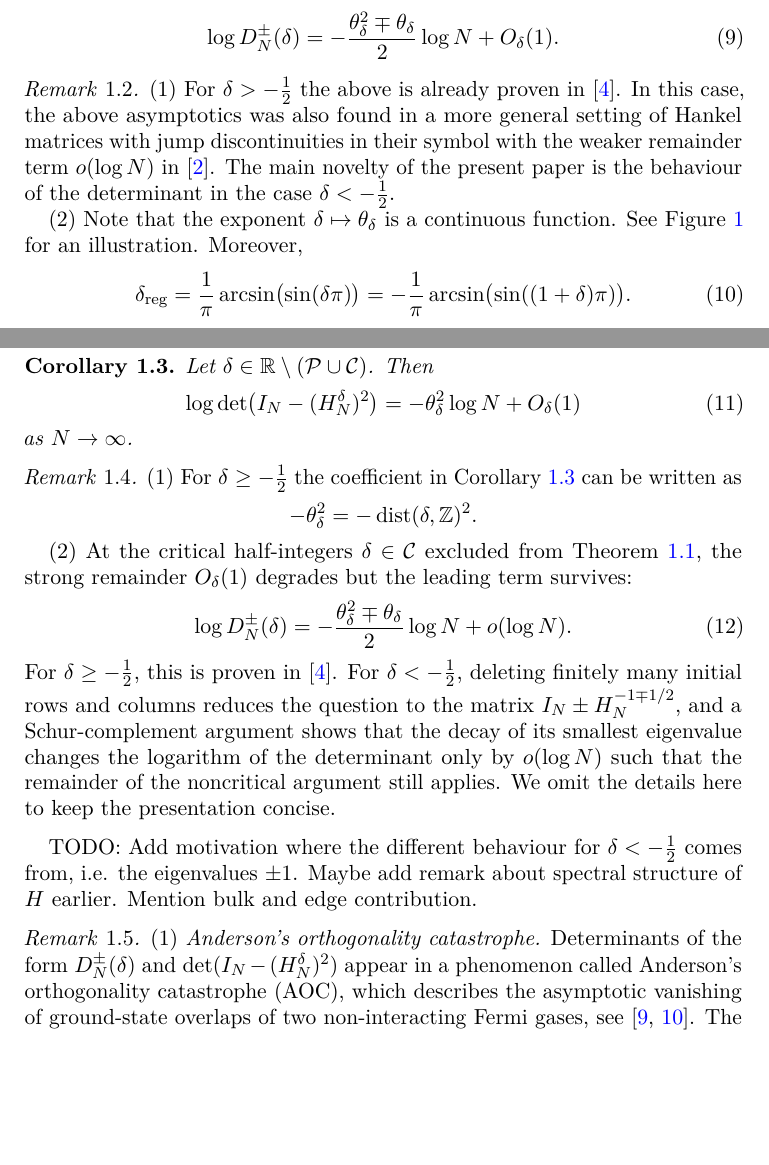
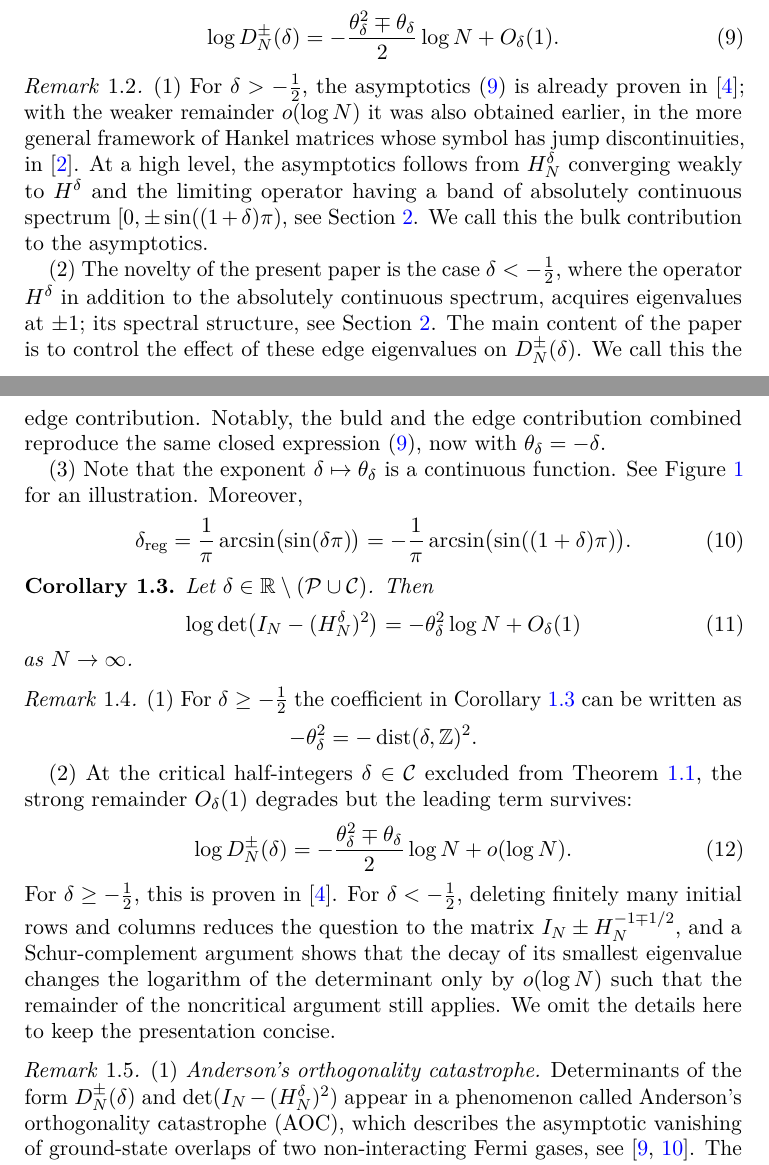
Before and after one commit to mg-gebert/hankel_determinant, a LaTeX paper (determinant-identity-minus-generalized-hilbertmatrix.tex): two parts of pages 2 and 3 of 13 before the commit and two parts of pages 2 and 3 of 14 after it, joined at a grey line, cut so that both start at the same text, the shorter picture padded with empty space. Compiled offline with pdfLaTeX.

Commit message:
add 1/-1 eigenvalue comment to intro

```diff
--- a/determinant-identity-minus-generalized-hilbertmatrix.tex
+++ b/determinant-identity-minus-generalized-hilbertmatrix.tex
@@ -204,14 +204,20 @@ Then, we have the following asymptotic behaviour as $N\to\infty$
 \end{theorem}
 
 \begin{remark}
-(1) For $\delta > - \frac 1 2$ the above is already proven in
-\cite{Otte}. In this case, the above asymptotics was also found in a
-more general setting of Hankel matrices with jump discontinuities in
-their symbol with the weaker remainder term $o(\log N)$ in
-\cite{FedeleGebert}. The main novelty of the present paper is the
-behaviour of the determinant in the case $\delta < -\frac 12$.
+(1) For $\delta > -\frac12$, the asymptotics \eqref{eq:strong-main} is already
+proven in \cite{Otte}; with the weaker remainder $o(\log N)$ it was also
+obtained earlier, in the more general framework of Hankel matrices whose symbol
+has jump discontinuities, in \cite{FedeleGebert}. At a high level, the asymptotics follows from $H_N^\delta$ converging weakly to $H^\delta$ and the limiting operator having a band of absolutely continuous spectrum $[0,\pm\sin((1+\delta)\pi)$, see Section~\ref{sec:spectrum}. We call this the bulk contribution to the asymptotics.
 
-(2) Note that the exponent $\delta\mapsto\theta_\delta$ is a continuous function. See
+(2) The novelty of the present
+paper is the case $\delta < -\frac12$, where the operator $H^\delta$ in addition to the absolutely continuous spectrum, acquires
+eigenvalues at $\pm1$; its spectral structure, see
+Section~\ref{sec:spectrum}. The main content of the paper is to control the
+effect of these edge eigenvalues on $D_N^\pm(\delta)$. We call this the edge contribution. Notably, the buld and the edge contribution
+ combined reproduce the same closed expression
+\eqref{eq:strong-main}, now with $\theta_\delta=-\delta$.
+
+(3) Note that the exponent $\delta\mapsto\theta_\delta$ is a continuous function. See
 Figure~\ref{fig:effective-phase} for an illustration.
 Moreover,
 \begin{equation}
@@ -253,8 +259,6 @@ remainder of the
 noncritical argument still applies. We omit the details here to
 keep the presentation concise.
 \end{remark}
-
-TODO: Add motivation where the different behaviour for $\delta<-\frac12$ comes from, i.e. the eigenvalues $\pm 1$. Maybe add remark about spectral structure of $H$ earlier. Mention bulk and edge contribution.
 
 \begin{remark}\label{rem:motivation}
 (1) \emph{Anderson's orthogonality catastrophe.} Determinants of the form
```
Also changed, not shown: determinant-identity-minus-generalized-hilbertmatrix.tex (2 more changed lines).
